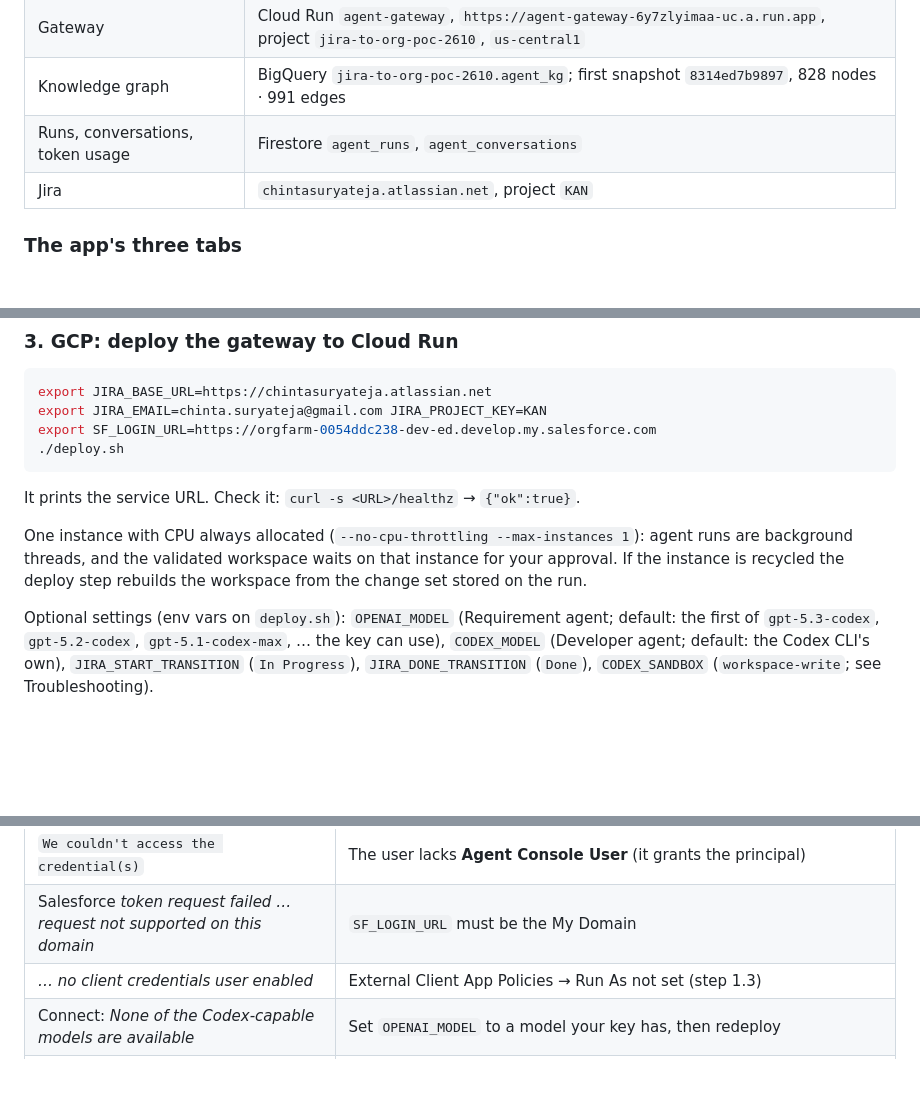
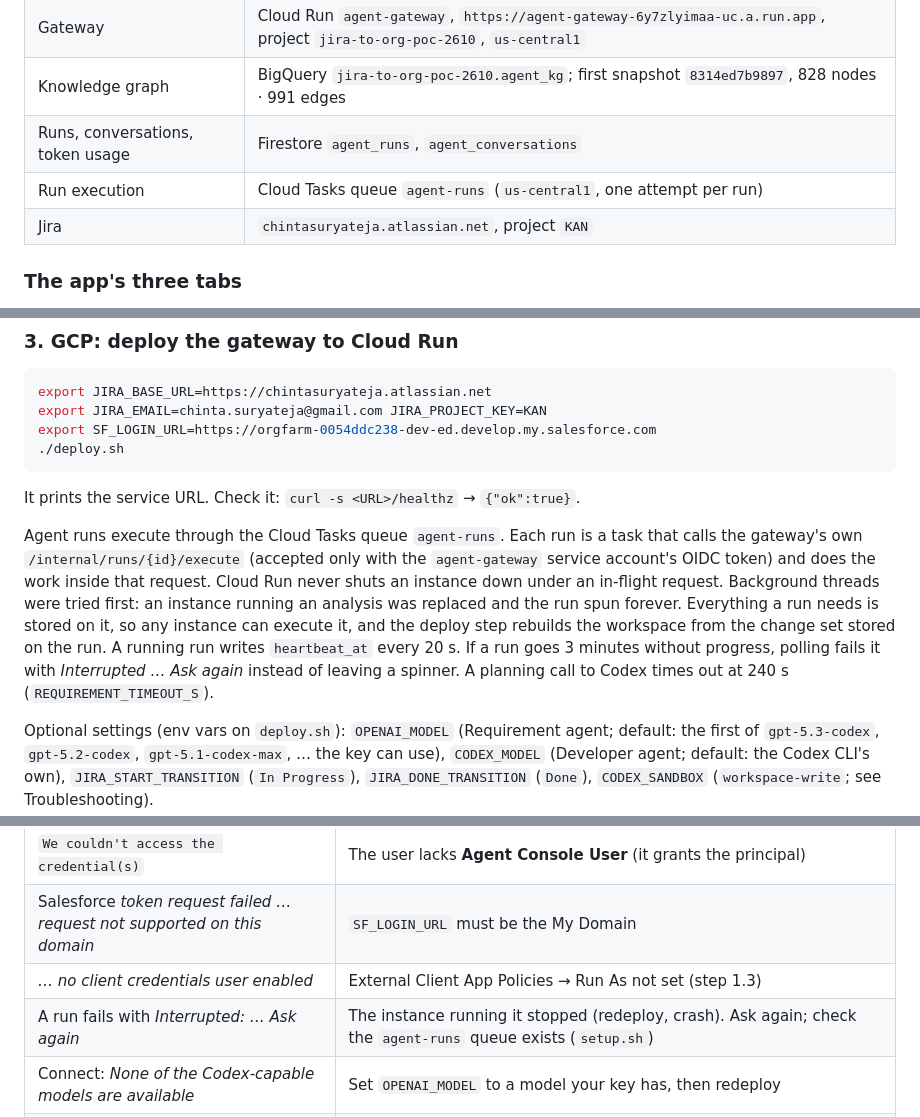
Before and after one commit to chintasurya/Design, a Markdown page: poc/jira-to-org/README.md, 3 parts joined by grey strips. Rendered like a GitHub page; blank space fills up the shorter version.

Commit message:
README: runs execute through the agent-runs Cloud Tasks queue
Co-Authored-By: Claude Opus 5.5 <noreply@anthropic.com>
Claude-Session: https://claude.ai/code/session_014tBuKBctodW4AK4huYn3f4

```diff
--- a/poc/jira-to-org/README.md
+++ b/poc/jira-to-org/README.md
@@ -57,6 +57,7 @@ build, deploy and test the POC, within these limits:
 | Gateway | Cloud Run `agent-gateway`, `https://agent-gateway-6y7zlyimaa-uc.a.run.app`, project `jira-to-org-poc-2610`, `us-central1` |
 | Knowledge graph | BigQuery `jira-to-org-poc-2610.agent_kg`; first snapshot `8314ed7b9897`, 828 nodes · 991 edges |
 | Runs, conversations, token usage | Firestore `agent_runs`, `agent_conversations` |
+| Run execution | Cloud Tasks queue `agent-runs` (`us-central1`, one attempt per run) |
 | Jira | `chintasuryateja.atlassian.net`, project `KAN` |
 
 ### The app's three tabs
@@ -290,10 +291,17 @@ export SF_LOGIN_URL=https://orgfarm-0054ddc238-dev-ed.develop.my.salesforce.com
 
 It prints the service URL. Check it: `curl -s <URL>/healthz` → `{"ok":true}`.
 
-One instance with CPU always allocated (`--no-cpu-throttling --max-instances 1`):
-agent runs are background threads, and the validated workspace waits on that
-instance for your approval. If the instance is recycled the deploy step
-rebuilds the workspace from the change set stored on the run.
+Agent runs execute through the Cloud Tasks queue `agent-runs`. Each run is a
+task that calls the gateway's own `/internal/runs/{id}/execute` (accepted
+only with the `agent-gateway` service account's OIDC token) and does the work
+inside that request. Cloud Run never shuts an instance down under an in-flight
+request. Background threads were tried first: an instance running an analysis
+was replaced and the run spun forever. Everything a run needs is stored on it,
+so any instance can execute it, and the deploy step rebuilds the workspace
+from the change set stored on the run. A running run writes `heartbeat_at`
+every 20 s. If a run goes 3 minutes without progress, polling fails it with
+*Interrupted … Ask again* instead of leaving a spinner. A planning call to
+Codex times out at 240 s (`REQUIREMENT_TIMEOUT_S`).
 
 Optional settings (env vars on `deploy.sh`): `OPENAI_MODEL` (Requirement
 agent; default: the first of `gpt-5.3-codex`, `gpt-5.2-codex`,
@@ -401,6 +409,7 @@ FROM `agent_kg.agent_edges` WHERE edge_type = 'TICKET_IMPLEMENTED_BY' ORDER BY w
 | `We couldn't access the credential(s)` | The user lacks **Agent Console User** (it grants the principal) |
 | Salesforce *token request failed … request not supported on this domain* | `SF_LOGIN_URL` must be the My Domain |
 | *… no client credentials user enabled* | External Client App Policies → Run As not set (step 1.3) |
+| A run fails with *Interrupted: … Ask again* | The instance running it stopped (redeploy, crash). Ask again; check the `agent-runs` queue exists (`setup.sh`) |
 | Connect: *None of the Codex-capable models are available* | Set `OPENAI_MODEL` to a model your key has, then redeploy |
 | Codex steps fail with sandbox / landlock errors on Cloud Run | Redeploy with `CODEX_SANDBOX=danger-full-access`. The container is the boundary, and Codex holds no Salesforce or Jira credential either way |
 | Jira step says *no 'In Progress' transition* | The board's workflow names differ; set `JIRA_START_TRANSITION` / `JIRA_DONE_TRANSITION` |
```
